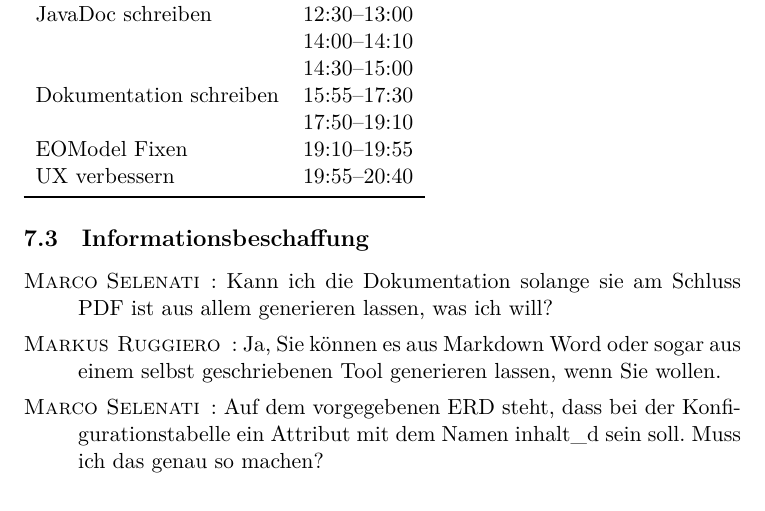
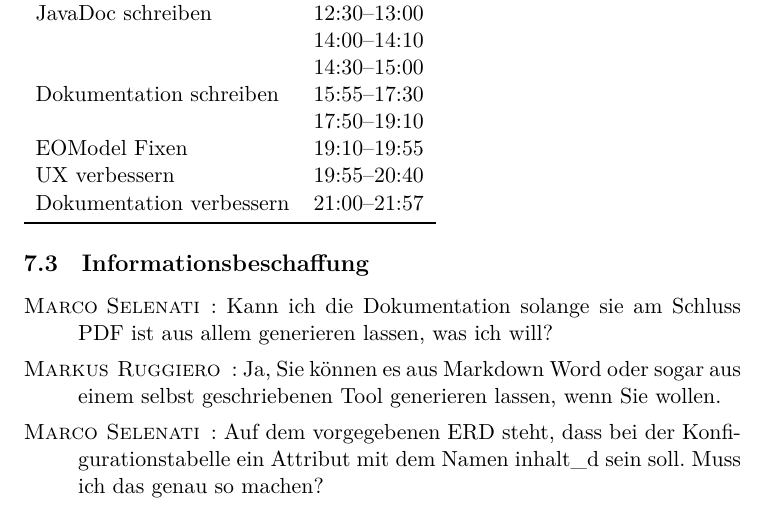
Before and after one commit to Marco-Selenati/happy-writer, a LaTeX paper (doc/tex/main.tex): part of page 15 of 16, cut so that both start at the same text. Compiled offline with XeLaTeX; a LaTeX package or settings file that is missing is left out.

Commit message:
Updated time table.

```diff
--- a/doc/tex/main.tex
+++ b/doc/tex/main.tex
@@ -723,6 +723,7 @@ Dokumentation schreiben & 15:55--17:30 \\
  & 17:50--19:10 \\
 EOModel Fixen & 19:10--19:55 \\
 UX verbessern & 19:55--20:40 \\
+Dokumentation verbessern & 21:00--21:57 \\
 \bottomrule
 \end{tabular}
 
```
Also changed, not shown: doc/tex/main.pdf.
